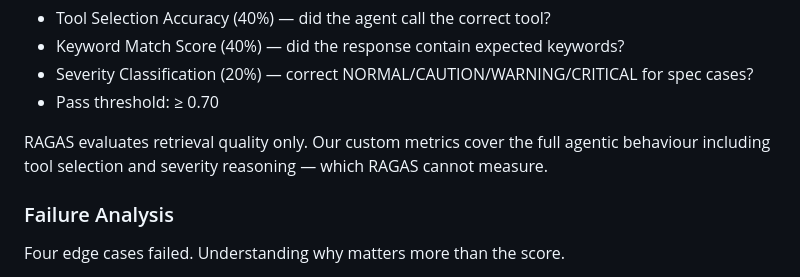
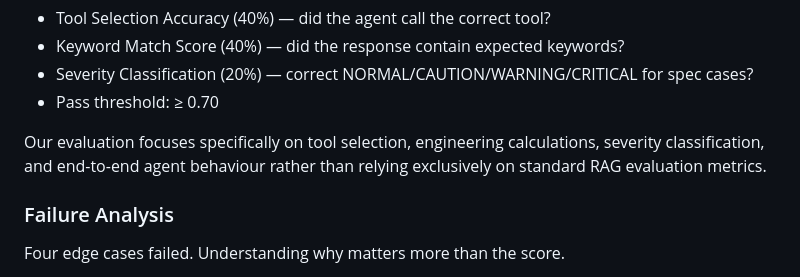
Before and after one commit to victor-isuo/industrial-ai-copilot, a Markdown page: README.md, the part around the change. GitHub-like rendering.

Commit message:
Update evaluation focus description in README
Clarified evaluation focus in README.

```diff
--- a/README.md
+++ b/README.md
@@ -143,7 +143,7 @@ Custom evaluation framework across 30 hand-crafted test cases — built before a
 - Severity Classification (20%) — correct NORMAL/CAUTION/WARNING/CRITICAL for spec cases?
 - Pass threshold: ≥ 0.70
 
-RAGAS evaluates retrieval quality only. Our custom metrics cover the full agentic behaviour including tool selection and severity reasoning — which RAGAS cannot measure.
+Our evaluation focuses specifically on tool selection, engineering calculations, severity classification, and end-to-end agent behaviour rather than relying exclusively on standard RAG evaluation metrics.
 
 ### Failure Analysis
 
```
